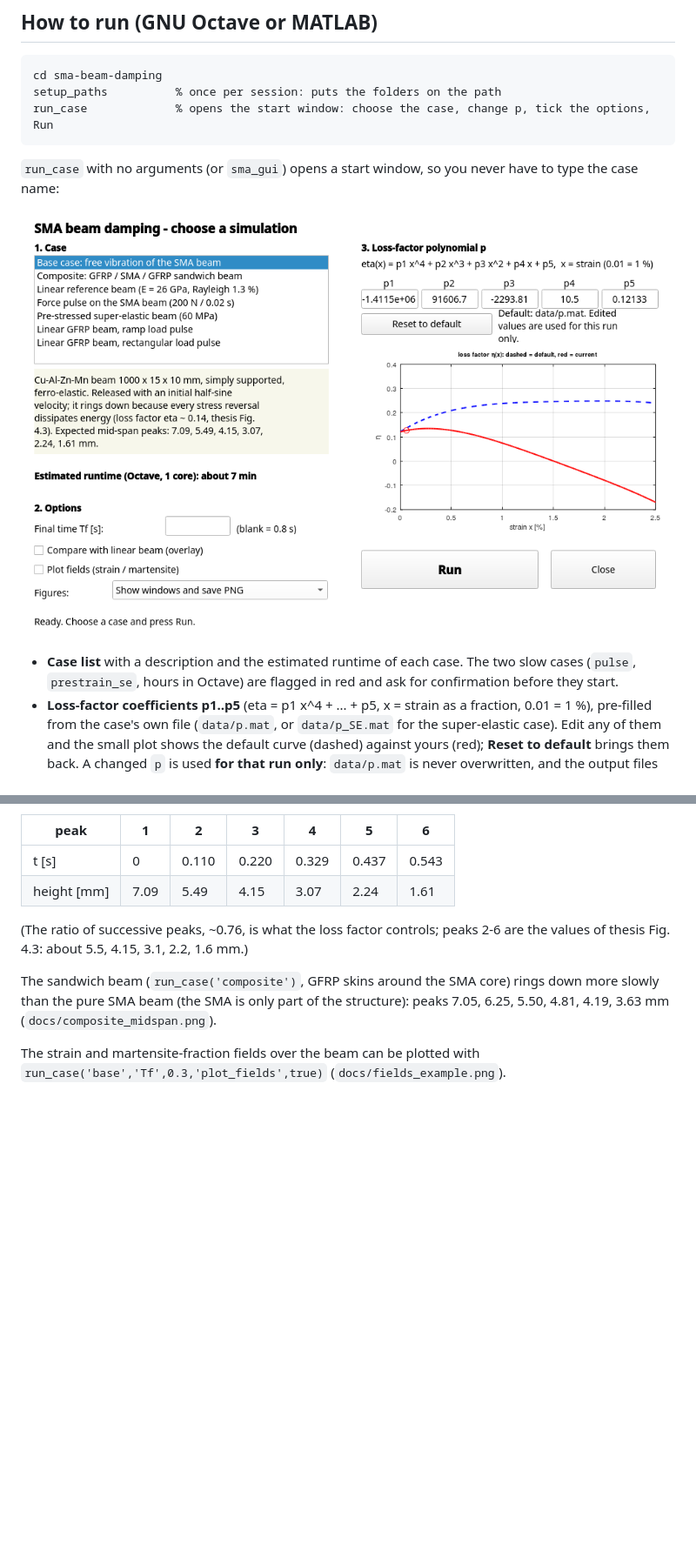
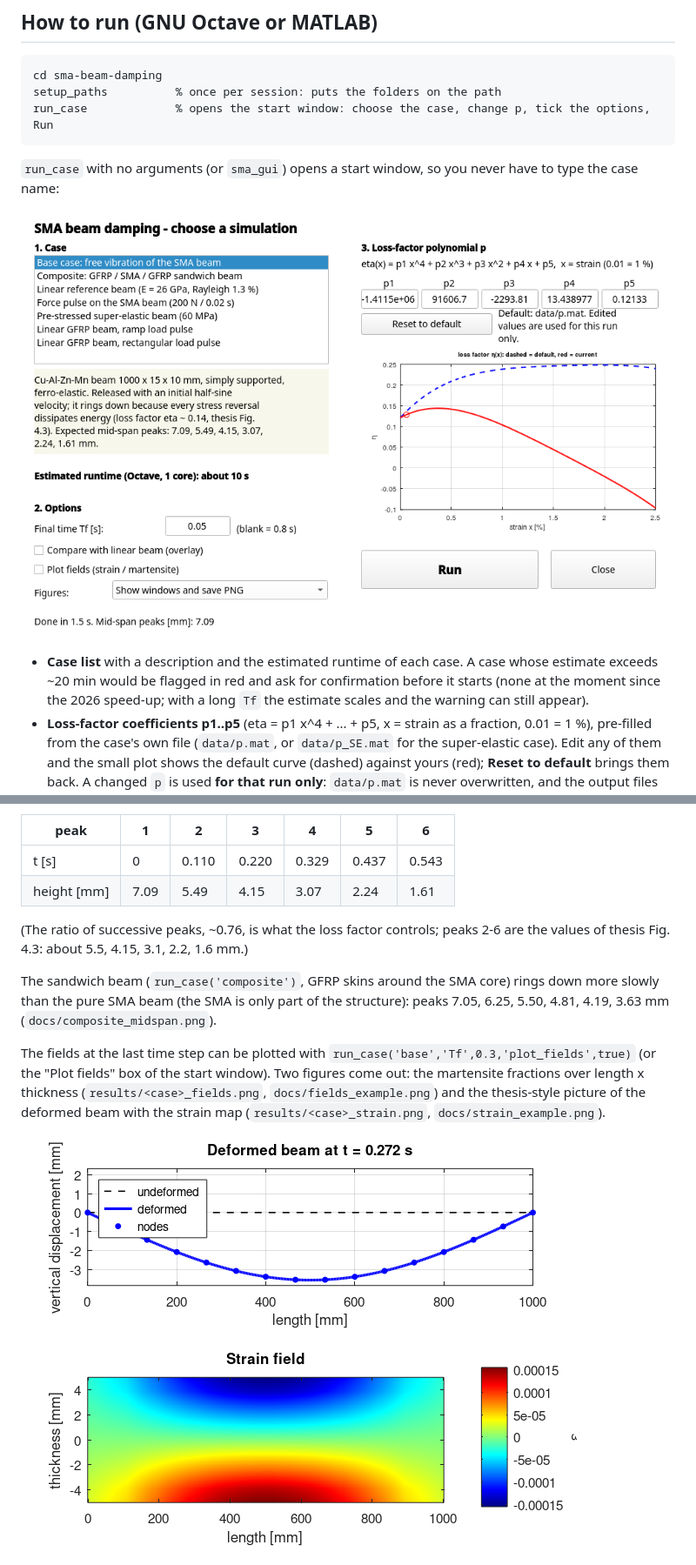
Before and after one commit to Ferfeex/sma-beam-damping, a Markdown page: README.md, 2 parts joined by grey strips. Shown at 87% size. Drawn GitHub-style; pictures changed too: docs/gui_screenshot.png, docs/strain_example.png (added); blank space fills up the shorter version.

```diff
--- a/README.md
+++ b/README.md
@@ -54,8 +54,9 @@ run_case             % opens the start window: choose the case, change p, tick t
 
 ![Start window](docs/gui_screenshot.png)
 
-* **Case list** with a description and the estimated runtime of each case. The two slow cases
-  (`pulse`, `prestrain_se`, hours in Octave) are flagged in red and ask for confirmation before they start.
+* **Case list** with a description and the estimated runtime of each case. A case whose estimate
+  exceeds ~20 min would be flagged in red and ask for confirmation before it starts (none at the moment since
+  the 2026 speed-up; with a long `Tf` the estimate scales and the warning can still appear).
 * **Loss-factor coefficients p1..p5** (eta = p1 x^4 + ... + p5, x = strain as a fraction, 0.01 = 1 %), pre-filled from the
   case's own file (`data/p.mat`, or `data/p_SE.mat` for the super-elastic case). Edit any of them and the
   small plot shows the default curve (dashed) against yours (red); **Reset to default** brings them back.
@@ -124,8 +128,13 @@ The sandwich beam (`run_case('composite')`, GFRP skins around the SMA core) ring
 than the pure SMA beam (the SMA is only part of the structure): peaks 7.05, 6.25, 5.50, 4.81, 4.19, 3.63 mm
 (`docs/composite_midspan.png`).
 
-The strain and martensite-fraction fields over the beam can be plotted with
-`run_case('base','Tf',0.3,'plot_fields',true)` (`docs/fields_example.png`).
+The fields at the last time step can be plotted with
+`run_case('base','Tf',0.3,'plot_fields',true)` (or the "Plot fields" box of the start window). Two figures
+come out: the martensite fractions over length x thickness (`results/<case>_fields.png`,
+`docs/fields_example.png`) and the thesis-style picture of the deformed beam with the strain map
+(`results/<case>_strain.png`, `docs/strain_example.png`).
+
+![Deformed beam and strain field](docs/strain_example.png)
 
 ![Loss factor fit](docs/loss_factor_fit.png)
 
```
Also changed, not shown: other parts of README.md (+17 -14 lines), CLEANUP_REPORT.md (+1 -1 lines), PERF_NOTES.md (+9 -1 lines), docs/fields_example.png, docs/gui_slow_warning.png (deleted), 10 other files.
